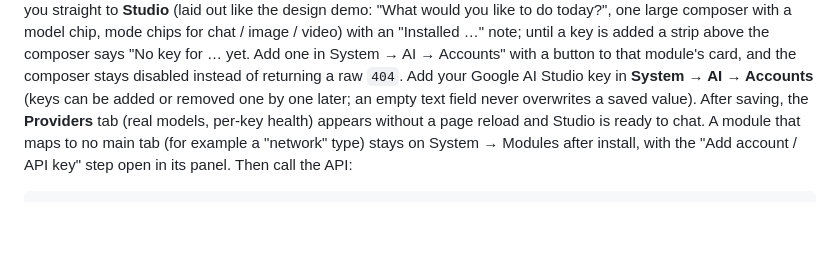
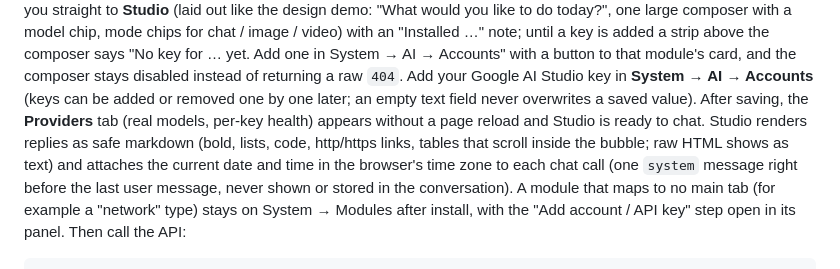
Before and after one commit to TriTue2011/web2api, a Markdown page: README.en.md, the part around the change. Drawn GitHub-style; blank space fills up the shorter version.

```diff
--- a/README.en.md
+++ b/README.en.md
@@ -39,7 +39,10 @@ composer with a model chip, mode chips for chat / image / video) with an "Instal
 strip above the composer says "No key for … yet. Add one in System → AI → Accounts" with a button to that module's
 card, and the composer stays disabled instead of returning a raw `404`. Add your Google AI Studio key in **System → AI → Accounts**
 (keys can be added or removed one by one later; an empty text field never overwrites a saved value). After saving,
-the **Providers** tab (real models, per-key health) appears without a page reload and Studio is ready to chat. A
+the **Providers** tab (real models, per-key health) appears without a page reload and Studio is ready to chat. Studio
+renders replies as safe markdown (bold, lists, code, http/https links, tables that scroll inside the bubble; raw HTML
+shows as text) and attaches the current date and time in the browser's time zone to each chat call (one `system`
+message right before the last user message, never shown or stored in the conversation). A
 module that maps to no main tab (for example a "network" type) stays on System → Modules after install, with the
 "Add account / API key" step open in its panel. Then call the API:
 
```
Also changed, not shown: README.md (+11 -3 lines), docs/anh/studio-dien-thoai.png, docs/anh/studio-may-tinh.png, 7 other files.
